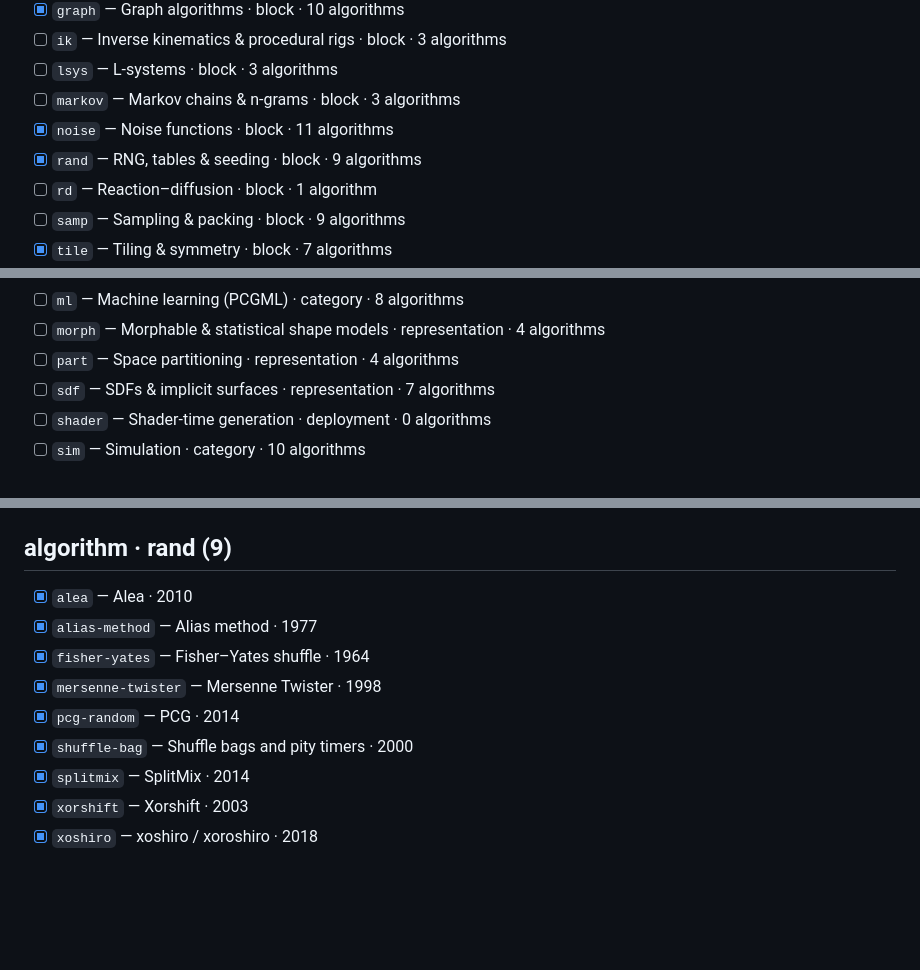
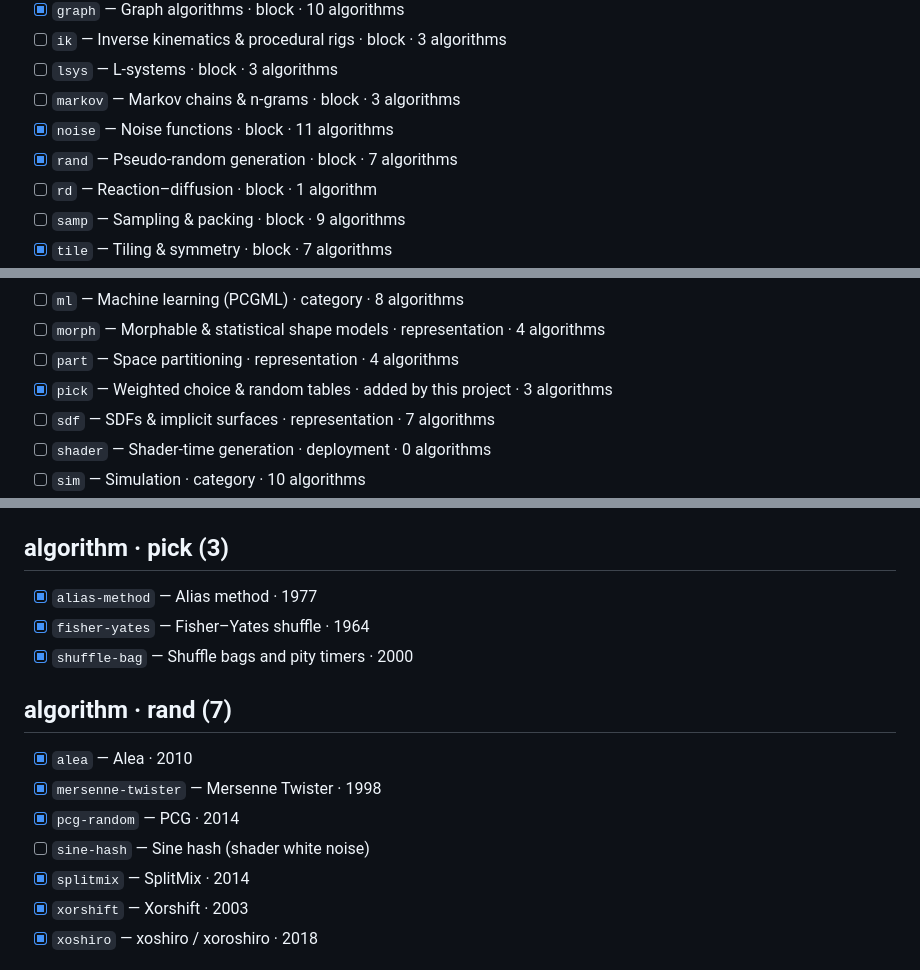
Before and after one commit to heraphim/proc-gen-study, a Markdown page: docs/research-seed.md, 3 parts joined by grey strips. Rendered like a GitHub page; blank space fills up the shorter version.

```diff
--- a/docs/research-seed.md
+++ b/docs/research-seed.md
@@ -26,7 +26,7 @@ mattering, because from then on the rotation is driven purely by who is behind.
 - [ ] `lsys` — L-systems · block · 3 algorithms
 - [ ] `markov` — Markov chains & n-grams · block · 3 algorithms
 - [x] `noise` — Noise functions · block · 11 algorithms
-- [x] `rand` — RNG, tables & seeding · block · 9 algorithms
+- [x] `rand` — Pseudo-random generation · block · 7 algorithms
 - [ ] `rd` — Reaction–diffusion · block · 1 algorithm
 - [ ] `samp` — Sampling & packing · block · 9 algorithms
 - [x] `tile` — Tiling & symmetry · block · 7 algorithms
@@ -46,6 +46,7 @@ mattering, because from then on the rotation is driven purely by who is behind.
 - [ ] `ml` — Machine learning (PCGML) · category · 8 algorithms
 - [ ] `morph` — Morphable & statistical shape models · representation · 4 algorithms
 - [ ] `part` — Space partitioning · representation · 4 algorithms
+- [x] `pick` — Weighted choice & random tables · added by this project · 3 algorithms
 - [ ] `sdf` — SDFs & implicit surfaces · representation · 7 algorithms
 - [ ] `shader` — Shader-time generation · deployment · 0 algorithms
 - [ ] `sim` — Simulation · category · 10 algorithms
@@ -97,14 +98,18 @@ mattering, because from then on the rotation is driven purely by who is behind.
 - [x] `wavelet-noise` — Wavelet noise · 2005
 - [x] `worley-noise` — Worley / cellular noise · 1996
 
-## algorithm · rand (9)
+## algorithm · pick (3)
+
+- [x] `alias-method` — Alias method · 1977
+- [x] `fisher-yates` — Fisher–Yates shuffle · 1964
+- [x] `shuffle-bag` — Shuffle bags and pity timers · 2000
+
+## algorithm · rand (7)
 
 - [x] `alea` — Alea · 2010
-- [x] `alias-method` — Alias method · 1977
-- [x] `fisher-yates` — Fisher–Yates shuffle · 1964
 - [x] `mersenne-twister` — Mersenne Twister · 1998
 - [x] `pcg-random` — PCG · 2014
-- [x] `shuffle-bag` — Shuffle bags and pity timers · 2000
+- [ ] `sine-hash` — Sine hash (shader white noise)
 - [x] `splitmix` — SplitMix · 2014
 - [x] `xorshift` — Xorshift · 2003
 - [x] `xoshiro` — xoshiro / xoroshiro · 2018
```
Also changed, not shown: README.md (+29 -23 lines), docs/data-model.md (+4 -4 lines).
